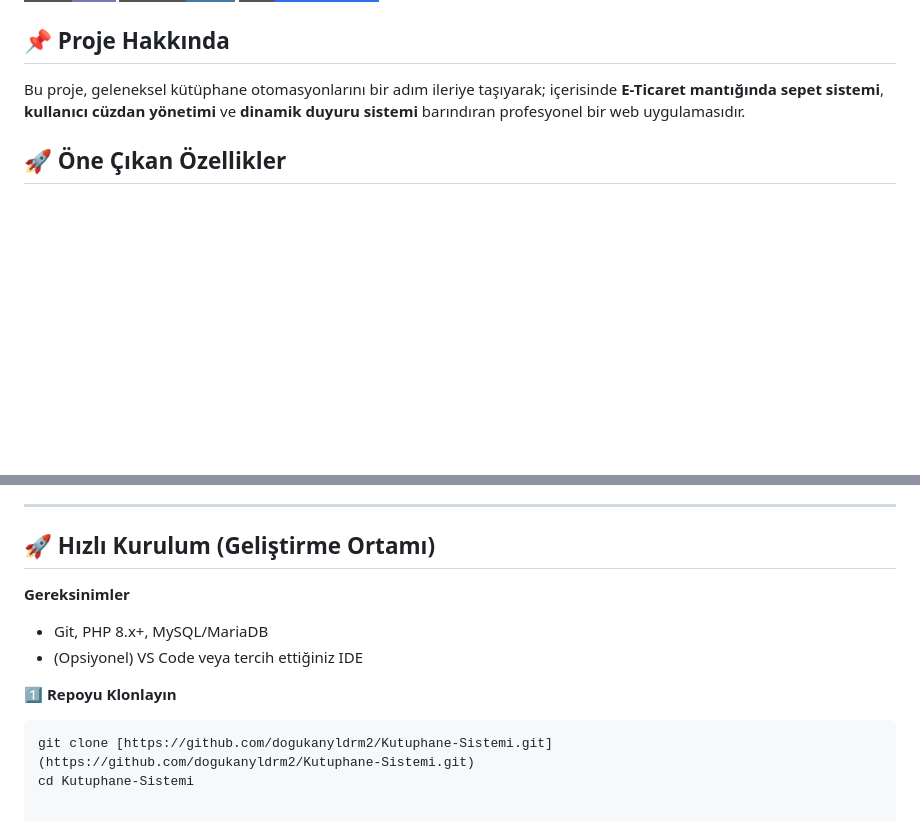
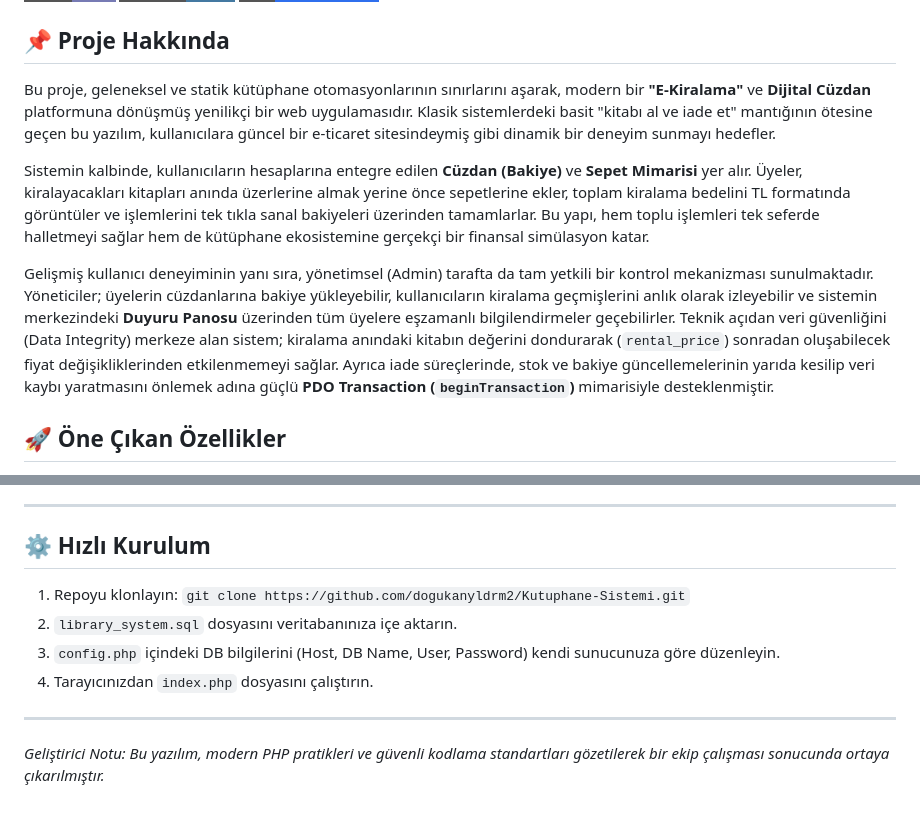
Before and after one commit to dogukanyldrm2/Kutuphane-Sistemi, a Markdown page: README.md, 2 parts joined by grey strips. Drawn GitHub-style; badges without logos; blank space fills up the shorter version.

````diff
--- a/README.md
+++ b/README.md
@@ -6,7 +6,13 @@
 ![UI](https://img.shields.io/badge/UI-Custom_CSS-2f6fed?style=for-the-badge&logo=css3)
 
 ## 📌 Proje Hakkında
-Bu proje, geleneksel kütüphane otomasyonlarını bir adım ileriye taşıyarak; içerisinde **E-Ticaret mantığında sepet sistemi**, **kullanıcı cüzdan yönetimi** ve **dinamik duyuru sistemi** barındıran profesyonel bir web uygulamasıdır.
+
+Bu proje, geleneksel ve statik kütüphane otomasyonlarının sınırlarını aşarak, modern bir **"E-Kiralama"** ve **Dijital Cüzdan** platformuna dönüşmüş yenilikçi bir web uygulamasıdır. Klasik sistemlerdeki basit "kitabı al ve iade et" mantığının ötesine geçen bu yazılım, kullanıcılara güncel bir e-ticaret sitesindeymiş gibi dinamik bir deneyim sunmayı hedefler.
+
+Sistemin kalbinde, kullanıcıların hesaplarına entegre edilen **Cüzdan (Bakiye)** ve **Sepet Mimarisi** yer alır. Üyeler, kiralayacakları kitapları anında üzerlerine almak yerine önce sepetlerine ekler, toplam kiralama bedelini TL formatında görüntüler ve işlemlerini tek tıkla sanal bakiyeleri üzerinden tamamlarlar. Bu yapı, hem toplu işlemleri tek seferde halletmeyi sağlar hem de kütüphane ekosistemine gerçekçi bir finansal simülasyon katar.
+
+Gelişmiş kullanıcı deneyiminin yanı sıra, yönetimsel (Admin) tarafta da tam yetkili bir kontrol mekanizması sunulmaktadır. Yöneticiler; üyelerin cüzdanlarına bakiye yükleyebilir, kullanıcıların kiralama geçmişlerini anlık olarak izleyebilir ve sistemin merkezindeki **Duyuru Panosu** üzerinden tüm üyelere eşzamanlı bilgilendirmeler geçebilirler.
+Teknik açıdan veri güvenliğini (Data Integrity) merkeze alan sistem; kiralama anındaki kitabın değerini dondurarak (`rental_price`) sonradan oluşabilecek fiyat değişikliklerinden etkilenmemeyi sağlar. Ayrıca iade süreçlerinde, stok ve bakiye güncellemelerinin yarıda kesilip veri kaybı yaratmasını önlemek adına güçlü **PDO Transaction (`beginTransaction`)** mimarisiyle desteklenmiştir.
 
 ## 🚀 Öne Çıkan Özellikler
 * **💳 Dijital Cüzdan:** Kullanıcıların bakiyeleri üzerinden kitap kiralama ücretlerini ödeyebilmesi.
@@ -49,13 +55,11 @@ Sistem, performans ve güvenlik odaklı modern PHP standartları ile geliştiril
 
 ---
 
-## 🚀 Hızlı Kurulum (Geliştirme Ortamı)
+## ⚙️ Hızlı Kurulum
+1. Repoyu klonlayın: `git clone https://github.com/dogukanyldrm2/Kutuphane-Sistemi.git`
+2. `library_system.sql` dosyasını veritabanınıza içe aktarın.
+3. `config.php` içindeki DB bilgilerini (Host, DB Name, User, Password) kendi sunucunuza göre düzenleyin.
+4. Tarayıcınızdan `index.php` dosyasını çalıştırın.
 
-**Gereksinimler**
-* Git, PHP 8.x+, MySQL/MariaDB
-* (Opsiyonel) VS Code veya tercih ettiğiniz IDE
-
-**1️⃣ Repoyu Klonlayın**
-```bash
-git clone [https://github.com/dogukanyldrm2/Kutuphane-Sistemi.git](https://github.com/dogukanyldrm2/Kutuphane-Sistemi.git)
-cd Kutuphane-Sistemi
+---
+*Geliştirici Notu: Bu yazılım, modern PHP pratikleri ve güvenli kodlama standartları gözetilerek bir ekip çalışması sonucunda ortaya çıkarılmıştır.*
````
